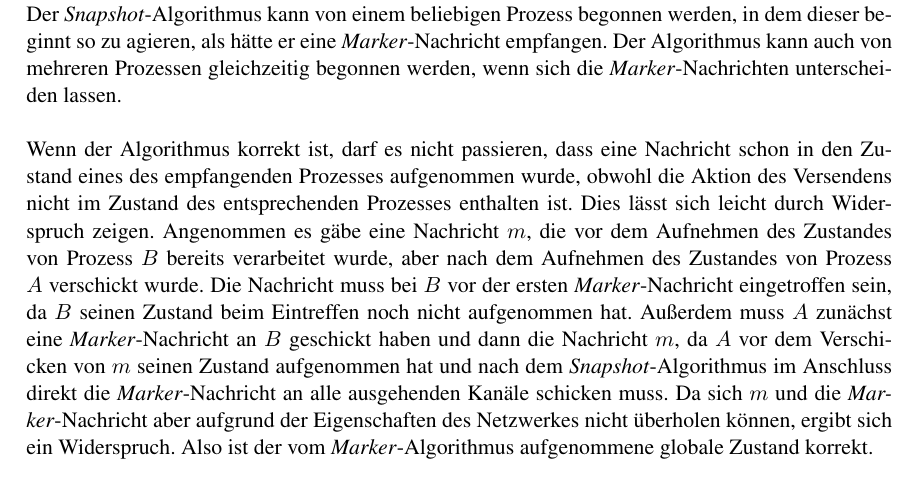
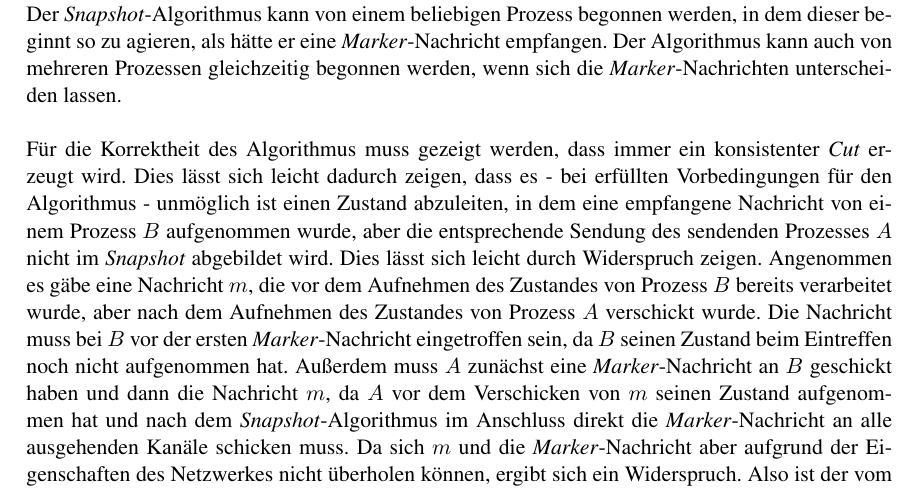
Before and after one commit to Stack-Tracey/vis, a LaTeX document (Blatt1/VIS-Übungsblatt1.tex): part of page 3 of 4, cut so that both start at the same text. Compiled offline with pdfLaTeX; an older LaTeX class or package is replaced by its successor.

Commit message:
Änderungen an der Lösung für Blatt 1 aufgrund von Kommentar durch Niklas.

```diff
--- a/Blatt1/VIS-Übungsblatt1.tex
+++ b/Blatt1/VIS-Übungsblatt1.tex
@@ -49,7 +49,7 @@ Der \textit{Snapshot}-Algorithmus wird von jedem Prozess des Netzwerks ausgefüh
 Auf diese Weise, wird der Zustand von jedem Prozess und jedem Kanal aufgenommen. Diese Zustände können anschließend zu dem globalen Zustand zusammengefügt werden. Dies ist jedoch nicht Teil des \textit{Snapshot}-Algorithmus. Anzumerken ist, dass es sich bei dem aufgenommen Zustand nicht um einen tatsächlich aufgetretenen globalen Zustand handeln muss, sondern nur um einen korrekten Zustand, der hätte auftreten können. \\
 Der \textit{Snapshot}-Algorithmus kann von einem beliebigen Prozess begonnen werden, in dem dieser beginnt so zu agieren, als hätte er eine \textit{Marker}-Nachricht empfangen. Der Algorithmus kann auch von mehreren Prozessen gleichzeitig begonnen werden, wenn sich die \textit{Marker}-Nachrichten unterscheiden lassen. \\
 \\
-Wenn der Algorithmus korrekt ist, darf es nicht passieren, dass eine Nachricht schon in den Zustand eines des empfangenden Prozesses aufgenommen wurde, obwohl die Aktion des Versendens nicht im Zustand des entsprechenden Prozesses enthalten ist. Dies lässt sich leicht durch Widerspruch zeigen. Angenommen es gäbe eine Nachricht $m$, die vor dem Aufnehmen des Zustandes von Prozess $B$ bereits verarbeitet wurde, aber nach dem Aufnehmen des Zustandes von Prozess $A$ verschickt wurde. Die Nachricht muss bei $B$ vor der ersten \textit{Marker}-Nachricht eingetroffen sein, da $B$ seinen Zustand beim Eintreffen noch nicht aufgenommen hat. Außerdem muss $A$ zunächst eine \textit{Marker}-Nachricht an $B$ geschickt haben und dann die Nachricht $m$, da $A$ vor dem Verschicken von $m$ seinen Zustand aufgenommen hat und nach dem \textit{Snapshot}-Algorithmus im Anschluss direkt die \textit{Marker}-Nachricht an alle ausgehenden Kanäle schicken muss. Da sich $m$ und die \textit{Marker}-Nachricht aber aufgrund der Eigenschaften des Netzwerkes nicht überholen können, ergibt sich ein Widerspruch. Also ist der vom \textit{Marker}-Algorithmus aufgenommene globale Zustand korrekt. \\
+Für die Korrektheit des Algorithmus muss gezeigt werden, dass immer ein konsistenter \textit{Cut} erzeugt wird. Dies lässt sich leicht dadurch zeigen, dass es - bei erfüllten Vorbedingungen für den Algorithmus - unmöglich ist einen Zustand abzuleiten, in dem eine empfangene Nachricht von einem Prozess $B$ aufgenommen wurde, aber die entsprechende Sendung des sendenden Prozesses $A$ nicht im \textit{Snapshot} abgebildet wird. Dies lässt sich leicht durch Widerspruch zeigen. Angenommen es gäbe eine Nachricht $m$, die vor dem Aufnehmen des Zustandes von Prozess $B$ bereits verarbeitet wurde, aber nach dem Aufnehmen des Zustandes von Prozess $A$ verschickt wurde. Die Nachricht muss bei $B$ vor der ersten \textit{Marker}-Nachricht eingetroffen sein, da $B$ seinen Zustand beim Eintreffen noch nicht aufgenommen hat. Außerdem muss $A$ zunächst eine \textit{Marker}-Nachricht an $B$ geschickt haben und dann die Nachricht $m$, da $A$ vor dem Verschicken von $m$ seinen Zustand aufgenommen hat und nach dem \textit{Snapshot}-Algorithmus im Anschluss direkt die \textit{Marker}-Nachricht an alle ausgehenden Kanäle schicken muss. Da sich $m$ und die \textit{Marker}-Nachricht aber aufgrund der Eigenschaften des Netzwerkes nicht überholen können, ergibt sich ein Widerspruch. Also ist der vom \textit{Marker}-Algorithmus aufgenommene globale Zustand korrekt. \\
 \\
 Der Algorithmus terminiert, wenn durch das Aktivieren des Algorithmus auf einem Prozess nach endlicher Zeit jeder Prozess von jedem eingehenden Kanal eine \textit{Marker}-Nachricht empfängt. Da eine Eigenschaft des Netzwerkes ist, dass es von jedem Prozess einen Prad über die Verbindungen zwischen den Prozessen zu jedem anderen Prozess gibt, ist dies gegeben und des Algorithmus muss terminieren.
 \end{document}
```
